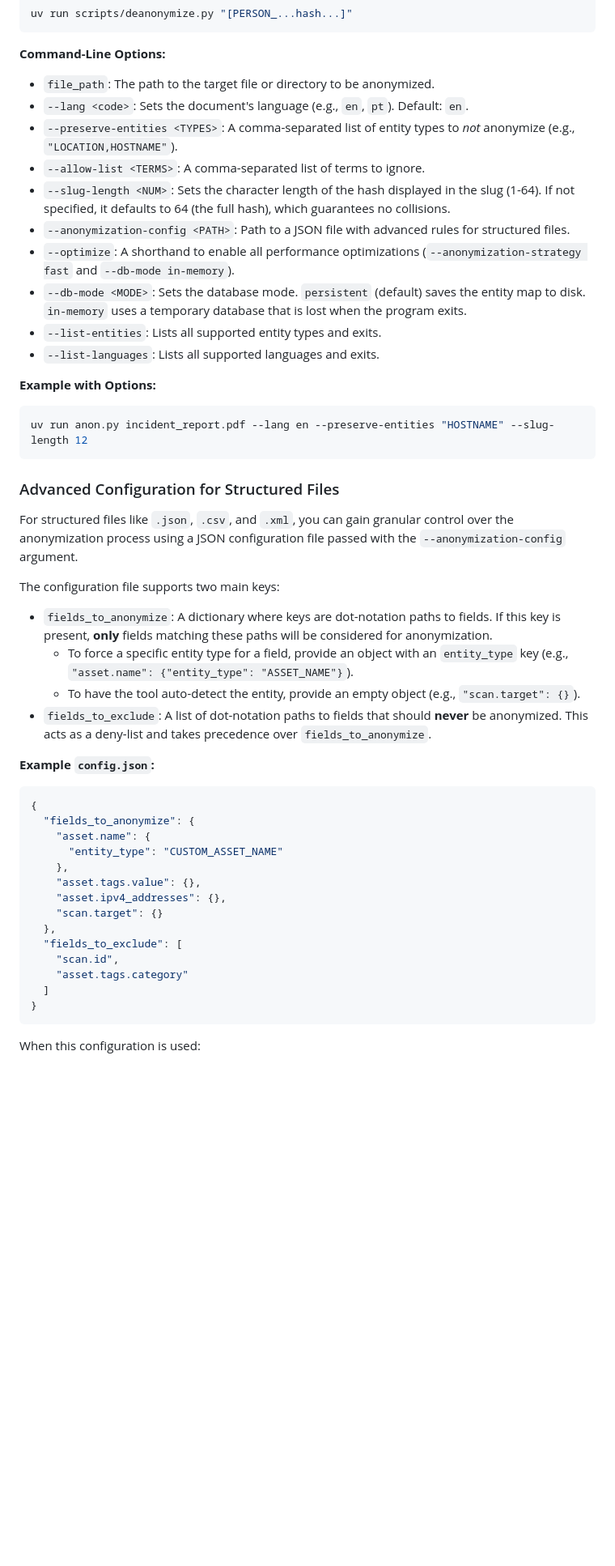
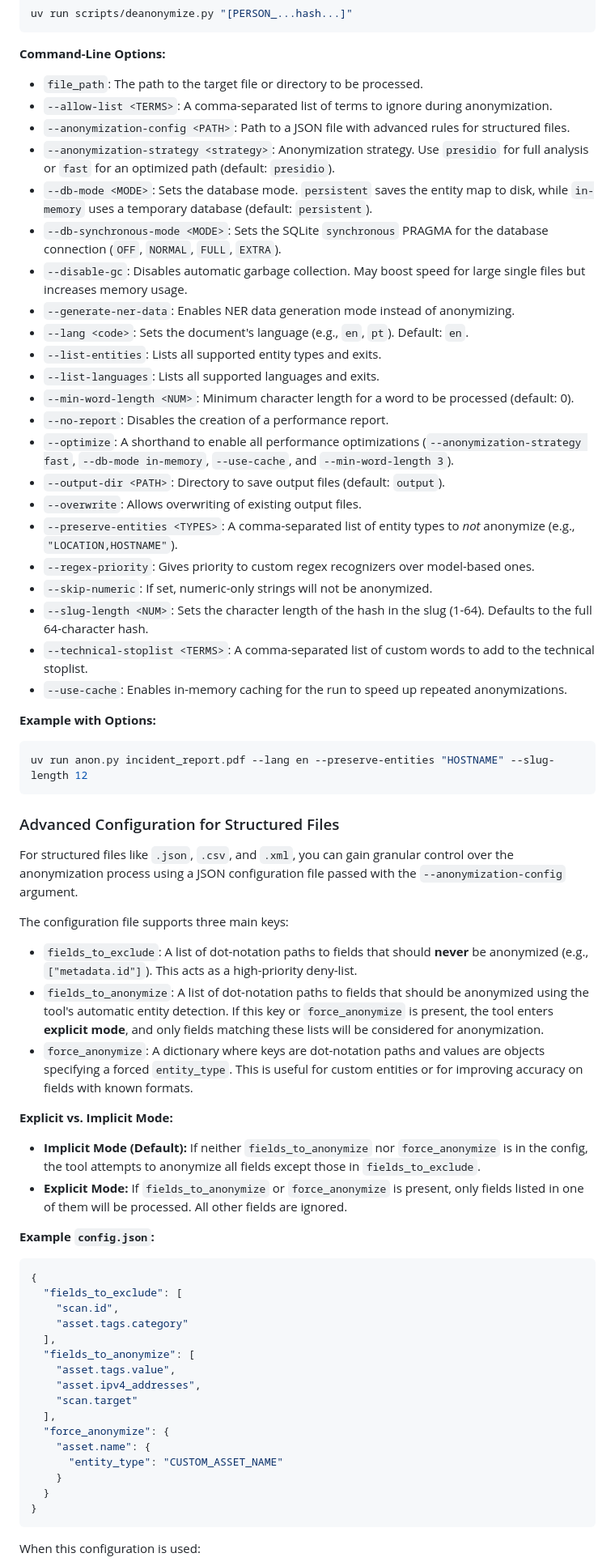
Before and after one commit to AnonShield/tool, a Markdown page: README.md, the part around the change printed below. Shown: that part at 81% size. GitHub-like rendering; blank space fills up the shorter version.

Commit message:
feat: Update README to reflect new PII entity types and command-line options for enhanced anonymization

````diff
--- a/README.md
+++ b/README.md
@@ -243,16 +251,28 @@ uv run scripts/deanonymize.py "[PERSON_...hash...]"
 ```
 
 **Command-Line Options:**
-- `file_path`: The path to the target file or directory to be anonymized.
+- `file_path`: The path to the target file or directory to be processed.
+- `--allow-list <TERMS>`: A comma-separated list of terms to ignore during anonymization.
+- `--anonymization-config <PATH>`: Path to a JSON file with advanced rules for structured files.
+- `--anonymization-strategy <strategy>`: Anonymization strategy. Use `presidio` for full analysis or `fast` for an optimized path (default: `presidio`).
+- `--db-mode <MODE>`: Sets the database mode. `persistent` saves the entity map to disk, while `in-memory` uses a temporary database (default: `persistent`).
+- `--db-synchronous-mode <MODE>`: Sets the SQLite `synchronous` PRAGMA for the database connection (`OFF`, `NORMAL`, `FULL`, `EXTRA`).
+- `--disable-gc`: Disables automatic garbage collection. May boost speed for large single files but increases memory usage.
+- `--generate-ner-data`: Enables NER data generation mode instead of anonymizing.
 - `--lang <code>`: Sets the document's language (e.g., `en`, `pt`). Default: `en`.
-- `--preserve-entities <TYPES>`: A comma-separated list of entity types to *not* anonymize (e.g., `"LOCATION,HOSTNAME"`).
-- `--allow-list <TERMS>`: A comma-separated list of terms to ignore.
-- `--slug-length <NUM>`: Sets the character length of the hash displayed in the slug (1-64). If not specified, it defaults to 64 (the full hash), which guarantees no collisions.
-- `--anonymization-config <PATH>`: Path to a JSON file with advanced rules for structured files.
-- `--optimize`: A shorthand to enable all performance optimizations (`--anonymization-strategy fast` and `--db-mode in-memory`).
-- `--db-mode <MODE>`: Sets the database mode. `persistent` (default) saves the entity map to disk. `in-memory` uses a temporary database that is lost when the program exits.
 - `--list-entities`: Lists all supported entity types and exits.
 - `--list-languages`: Lists all supported languages and exits.
+- `--min-word-length <NUM>`: Minimum character length for a word to be processed (default: 0).
+- `--no-report`: Disables the creation of a performance report.
+- `--optimize`: A shorthand to enable all performance optimizations (`--anonymization-strategy fast`, `--db-mode in-memory`, `--use-cache`, and `--min-word-length 3`).
+- `--output-dir <PATH>`: Directory to save output files (default: `output`).
+- `--overwrite`: Allows overwriting of existing output files.
+- `--preserve-entities <TYPES>`: A comma-separated list of entity types to *not* anonymize (e.g., `"LOCATION,HOSTNAME"`).
+- `--regex-priority`: Gives priority to custom regex recognizers over model-based ones.
+- `--skip-numeric`: If set, numeric-only strings will not be anonymized.
+- `--slug-length <NUM>`: Sets the character length of the hash in the slug (1-64). Defaults to the full 64-character hash.
+- `--technical-stoplist <TERMS>`: A comma-separated list of custom words to add to the technical stoplist.
+- `--use-cache`: Enables in-memory caching for the run to speed up repeated anonymizations.
 
 **Example with Options:**
 ```bash
@@ -263,29 +283,34 @@ uv run anon.py incident_report.pdf --lang en --preserve-entities "HOSTNAME" --sl
 
 For structured files like `.json`, `.csv`, and `.xml`, you can gain granular control over the anonymization process using a JSON configuration file passed with the `--anonymization-config` argument.
 
-The configuration file supports two main keys:
+The configuration file supports three main keys:
 
--   `fields_to_anonymize`: A dictionary where keys are dot-notation paths to fields. If this key is present, **only** fields matching these paths will be considered for anonymization.
-    -   To force a specific entity type for a field, provide an object with an `entity_type` key (e.g., `"asset.name": {"entity_type": "ASSET_NAME"}`).
-    -   To have the tool auto-detect the entity, provide an empty object (e.g., `"scan.target": {}`).
--   `fields_to_exclude`: A list of dot-notation paths to fields that should **never** be anonymized. This acts as a deny-list and takes precedence over `fields_to_anonymize`.
+-   `fields_to_exclude`: A list of dot-notation paths to fields that should **never** be anonymized (e.g., `["metadata.id"]`). This acts as a high-priority deny-list.
+-   `fields_to_anonymize`: A list of dot-notation paths to fields that should be anonymized using the tool's automatic entity detection. If this key or `force_anonymize` is present, the tool enters **explicit mode**, and only fields matching these lists will be considered for anonymization.
+-   `force_anonymize`: A dictionary where keys are dot-notation paths and values are objects specifying a forced `entity_type`. This is useful for custom entities or for improving accuracy on fields with known formats.
+
+**Explicit vs. Implicit Mode:**
+-   **Implicit Mode (Default):** If neither `fields_to_anonymize` nor `force_anonymize` is in the config, the tool attempts to anonymize all fields except those in `fields_to_exclude`.
+-   **Explicit Mode:** If `fields_to_anonymize` or `force_anonymize` is present, only fields listed in one of them will be processed. All other fields are ignored.
 
 **Example `config.json`:**
 
 ```json
 {
-  "fields_to_anonymize": {
-    "asset.name": {
-      "entity_type": "CUSTOM_ASSET_NAME"
-    },
-    "asset.tags.value": {},
-    "asset.ipv4_addresses": {},
-    "scan.target": {}
-  },
   "fields_to_exclude": [
     "scan.id",
     "asset.tags.category"
-  ]
+  ],
+  "fields_to_anonymize": [
+    "asset.tags.value",
+    "asset.ipv4_addresses",
+    "scan.target"
+  ],
+  "force_anonymize": {
+    "asset.name": {
+      "entity_type": "CUSTOM_ASSET_NAME"
+    }
+  }
 }
 ```
 
````
Also changed, not shown: other parts of README.md (+21 -15 lines).
